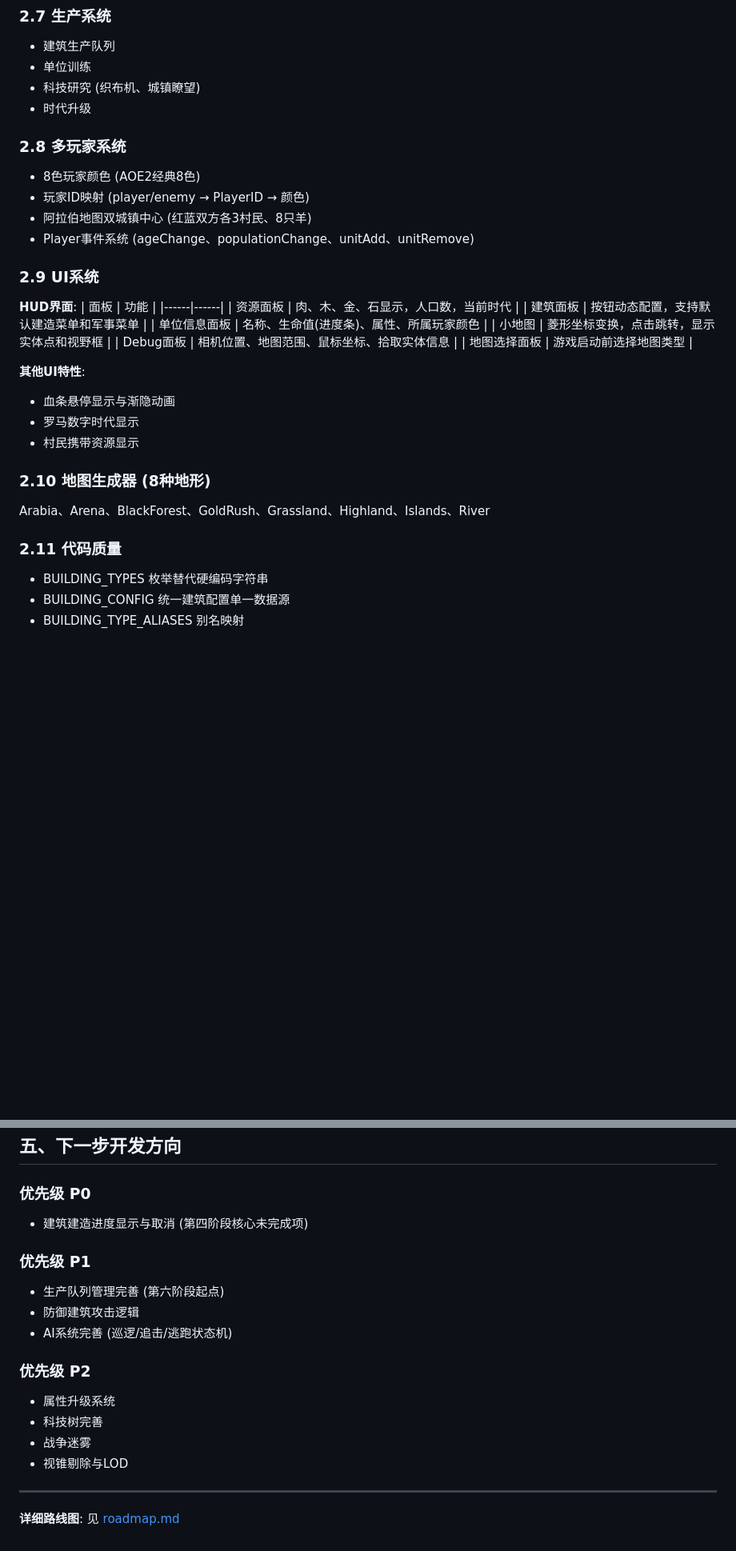
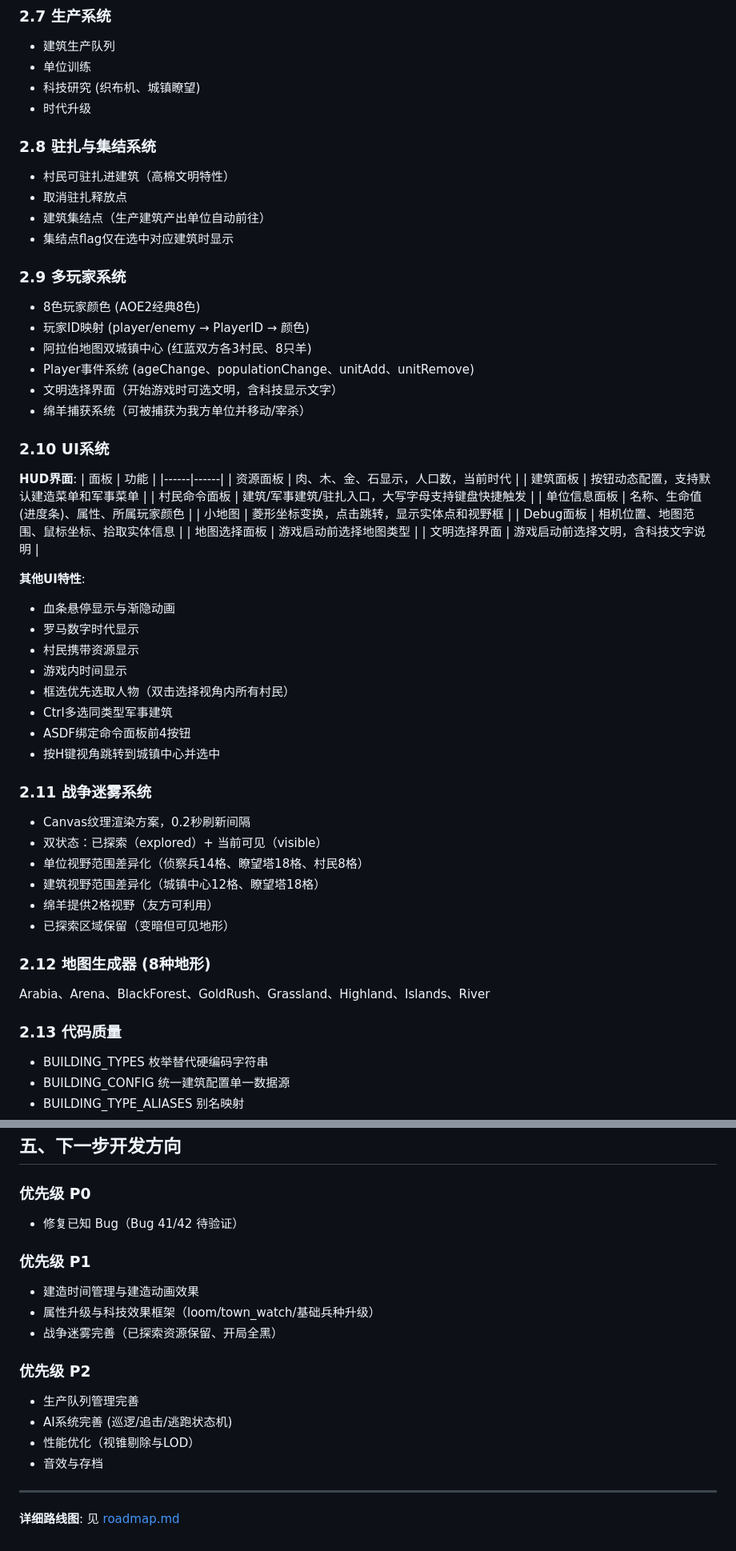
Before and after one commit to zxj5470/aoe2, a Markdown page: currentProcess.md, 2 parts joined by grey strips. Shown at 80% size. Rendered like a GitHub page; blank space fills up the shorter version.

```diff
--- a/currentProcess.md
+++ b/currentProcess.md
@@ -84,36 +84,60 @@
 - 单位训练
 - 科技研究 (织布机、城镇瞭望)
 - 时代升级
+### 2.8 驻扎与集结系统
 
-### 2.8 多玩家系统
+- 村民可驻扎进建筑（高棉文明特性）
+- 取消驻扎释放点
+- 建筑集结点（生产建筑产出单位自动前往）
+- 集结点flag仅在选中对应建筑时显示
+
+### 2.9 多玩家系统
 
 - 8色玩家颜色 (AOE2经典8色)
 - 玩家ID映射 (player/enemy → PlayerID → 颜色)
 - 阿拉伯地图双城镇中心 (红蓝双方各3村民、8只羊)
 - Player事件系统 (ageChange、populationChange、unitAdd、unitRemove)
+- 文明选择界面（开始游戏时可选文明，含科技显示文字）
+- 绵羊捕获系统（可被捕获为我方单位并移动/宰杀）
 
-### 2.9 UI系统
+### 2.10 UI系统
 
 **HUD界面**:
 | 面板 | 功能 |
 |------|------|
 | 资源面板 | 肉、木、金、石显示，人口数，当前时代 |
 | 建筑面板 | 按钮动态配置，支持默认建造菜单和军事菜单 |
+| 村民命令面板 | 建筑/军事建筑/驻扎入口，大写字母支持键盘快捷触发 |
 | 单位信息面板 | 名称、生命值(进度条)、属性、所属玩家颜色 |
 | 小地图 | 菱形坐标变换，点击跳转，显示实体点和视野框 |
 | Debug面板 | 相机位置、地图范围、鼠标坐标、拾取实体信息 |
 | 地图选择面板 | 游戏启动前选择地图类型 |
+| 文明选择界面 | 游戏启动前选择文明，含科技文字说明 |
 
 **其他UI特性**:
 - 血条悬停显示与渐隐动画
 - 罗马数字时代显示
 - 村民携带资源显示
+- 游戏内时间显示
+- 框选优先选取人物（双击选择视角内所有村民）
+- Ctrl多选同类型军事建筑
+- ASDF绑定命令面板前4按钮
+- 按H键视角跳转到城镇中心并选中
 
-### 2.10 地图生成器 (8种地形)
+### 2.11 战争迷雾系统
+
+- Canvas纹理渲染方案，0.2秒刷新间隔
+- 双状态：已探索（explored）+ 当前可见（visible）
+- 单位视野范围差异化（侦察兵14格、瞭望塔18格、村民8格）
+- 建筑视野范围差异化（城镇中心12格、瞭望塔18格）
+- 绵羊提供2格视野（友方可利用）
+- 已探索区域保留（变暗但可见地形）
+
+### 2.12 地图生成器 (8种地形)
 
 Arabia、Arena、BlackForest、GoldRush、Grassland、Highland、Islands、River
 
-### 2.11 代码质量
+### 2.13 代码质量
 
 - BUILDING_TYPES 枚举替代硬编码字符串
 - BUILDING_CONFIG 统一建筑配置单一数据源
@@ -204,18 +229,18 @@ src/
 ## 五、下一步开发方向
 
 ### 优先级 P0
-- 建筑建造进度显示与取消 (第四阶段核心未完成项)
+- 修复已知 Bug（Bug 41/42 待验证）
 
 ### 优先级 P1
-- 生产队列管理完善 (第六阶段起点)
-- 防御建筑攻击逻辑
-- AI系统完善 (巡逻/追击/逃跑状态机)
+- 建造时间管理与建造动画效果
+- 属性升级与科技效果框架（loom/town_watch/基础兵种升级）
+- 战争迷雾完善（已探索资源保留、开局全黑）
 
 ### 优先级 P2
-- 属性升级系统
-- 科技树完善
-- 战争迷雾
-- 视锥剔除与LOD
+- 生产队列管理完善
+- AI系统完善 (巡逻/追击/逃跑状态机)
+- 性能优化（视锥剔除与LOD）
+- 音效与存档
 
 ---
 
```
Also changed, not shown: other parts of currentProcess.md (+6 -5 lines), AGENTS.md (+17 -16 lines), 开发清单.md (+29 -5 lines).
